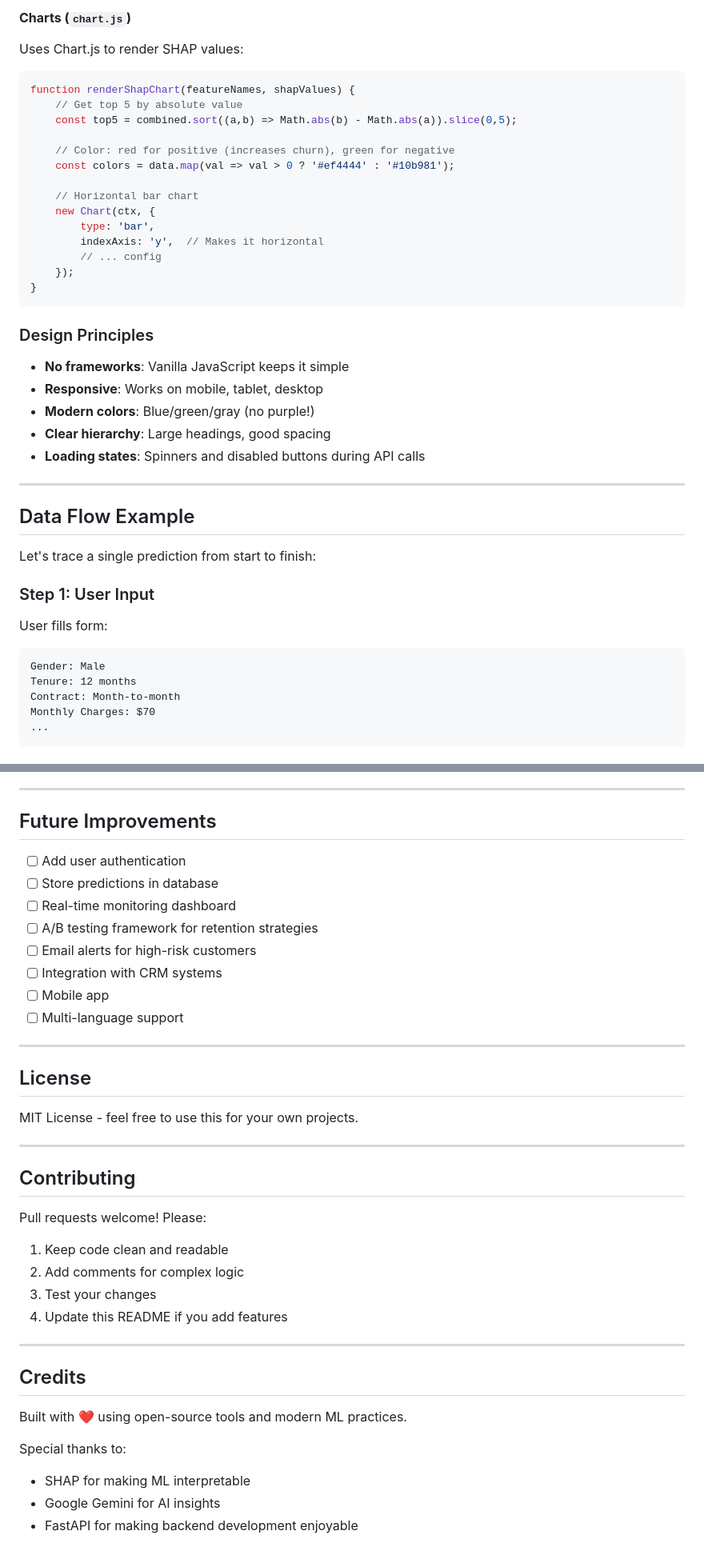
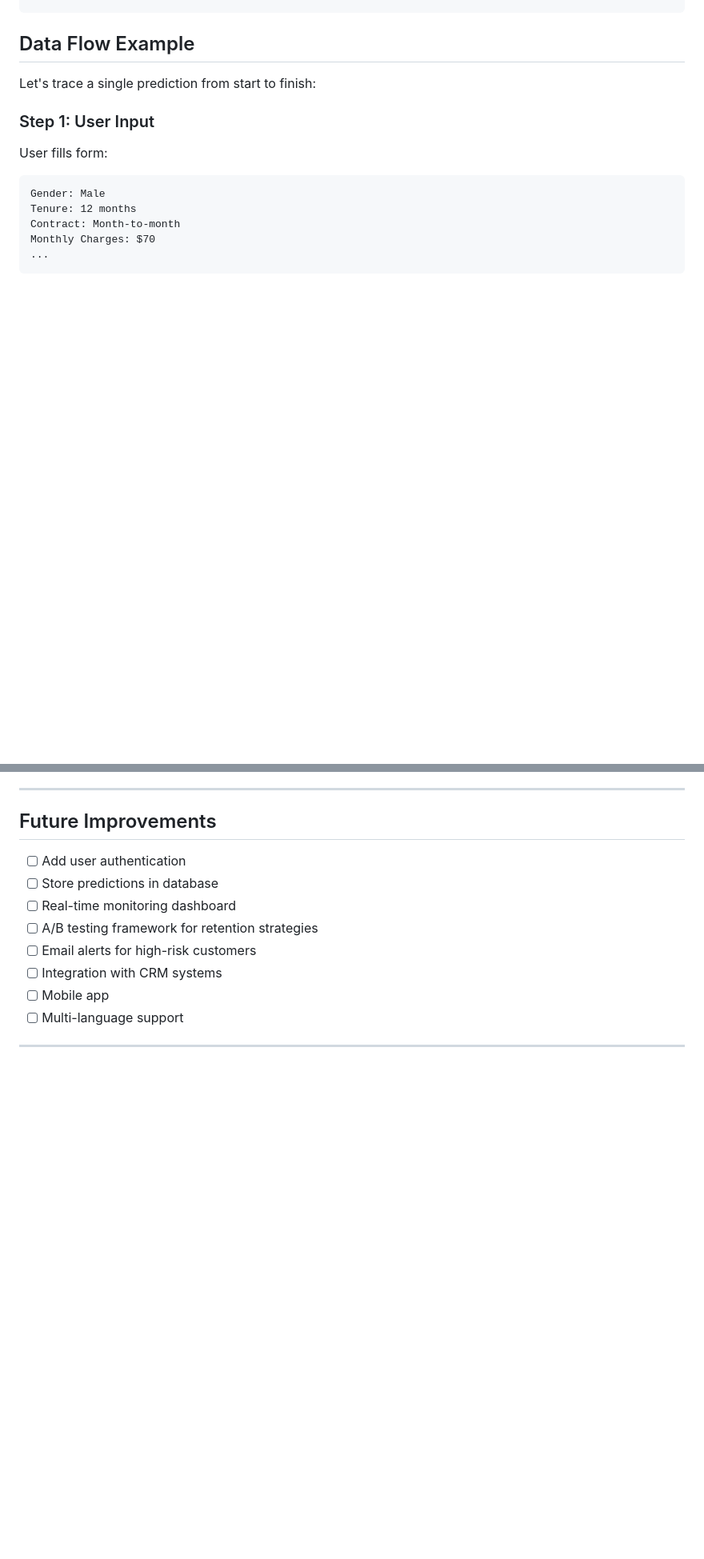
Before and after one commit to Siddhartha257/ChurnGuard, a Markdown page: README.md, 2 parts joined by grey strips. Shown at 80% size. Drawn GitHub-style; blank space fills up the shorter version.

````diff
--- a/README.md
+++ b/README.md
@@ -485,32 +416,3 @@ async function handlePrediction(event) {
-#### **Charts (`chart.js`)**
-
-Uses Chart.js to render SHAP values:
-```javascript
-function renderShapChart(featureNames, shapValues) {
-    // Get top 5 by absolute value
-    const top5 = combined.sort((a,b) => Math.abs(b) - Math.abs(a)).slice(0,5);
-
-    // Color: red for positive (increases churn), green for negative
-    const colors = data.map(val => val > 0 ? '#ef4444' : '#10b981');
-
-    // Horizontal bar chart
-    new Chart(ctx, {
-        type: 'bar',
-        indexAxis: 'y',  // Makes it horizontal
-        // ... config
-    });
-}
-```
-
-### Design Principles
-
-- **No frameworks**: Vanilla JavaScript keeps it simple
-- **Responsive**: Works on mobile, tablet, desktop
-- **Modern colors**: Blue/green/gray (no purple!)
-- **Clear hierarchy**: Large headings, good spacing
-- **Loading states**: Spinners and disabled buttons during API calls
-
----
 
 ## Data Flow Example
 
@@ -813,28 +715,3 @@ SuperVity/
 - [ ] Multi-language support
 
 ---
-
-## License
-
-MIT License - feel free to use this for your own projects.
-
----
-
-## Contributing
-
-Pull requests welcome! Please:
-1. Keep code clean and readable
-2. Add comments for complex logic
-3. Test your changes
-4. Update this README if you add features
-
----
-
-## Credits
-
-Built with ❤️ using open-source tools and modern ML practices.
-
-Special thanks to:
-- SHAP for making ML interpretable
-- Google Gemini for AI insights
-- FastAPI for making backend development enjoyable
````
Also changed, not shown: other parts of README.md (+0 -69 lines).
